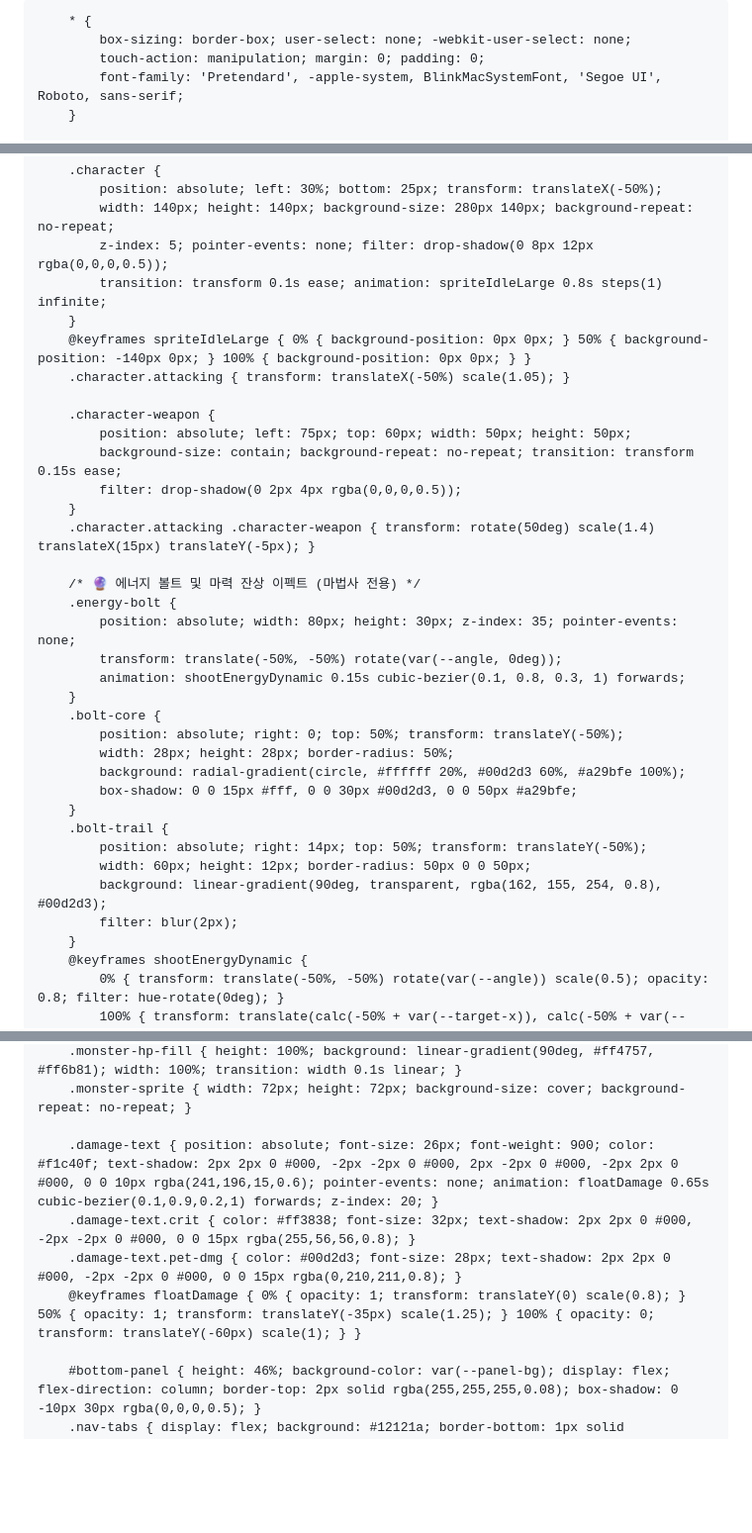
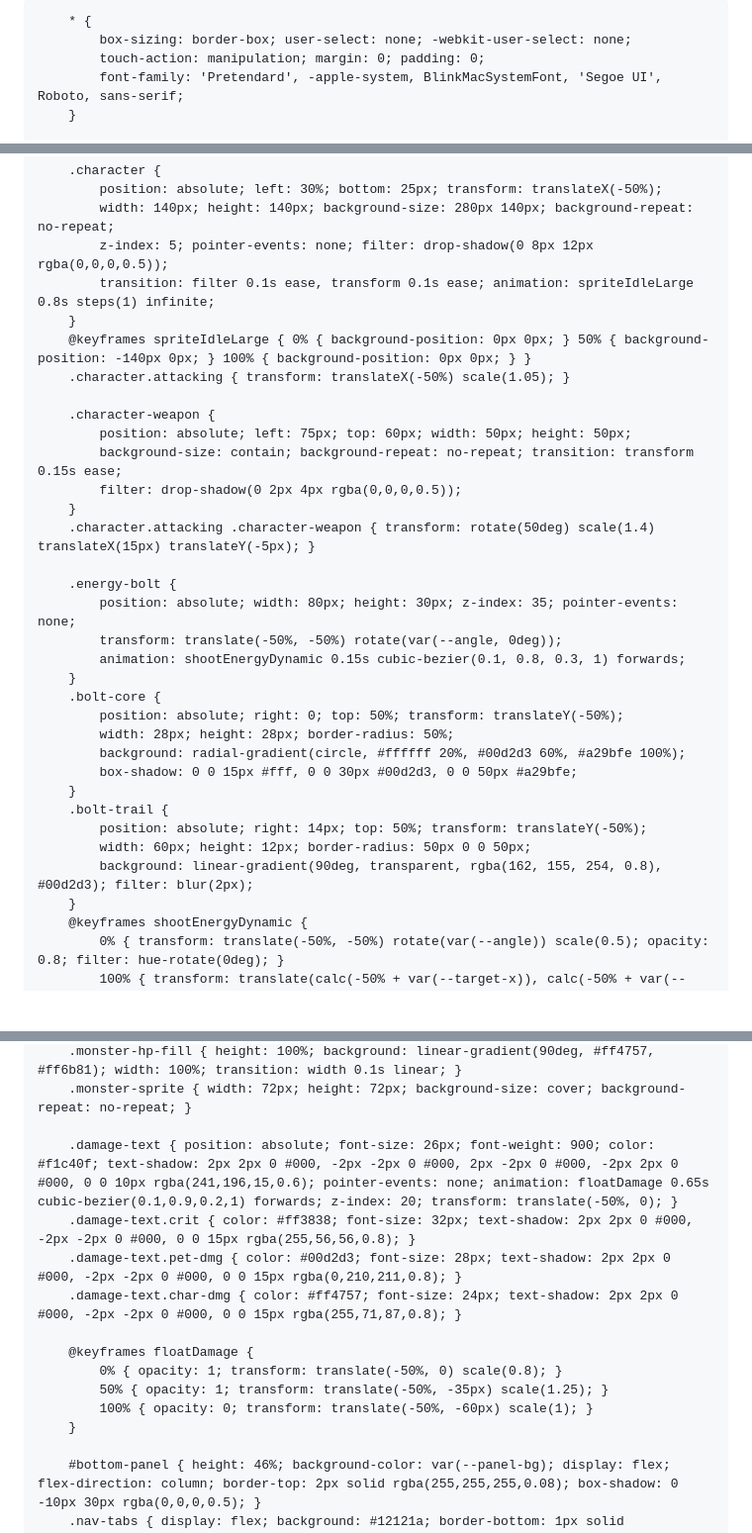
Before and after one commit to springboy90-cmd/beta-test, a Markdown page: README.md, 3 parts joined by grey strips. Shown at 99% size. Drawn GitHub-style; blank space fills up the shorter version.

```diff
--- a/README.md
+++ b/README.md
@@ -3,7 +3,7 @@
 <head>
     <meta charset="UTF-8">
     <meta name="viewport" content="width=device-width, initial-scale=1.0, maximum-scale=1.0, user-scalable=no, viewport-fit=cover">
-    <title>메이플 키우기 - Ultimate Mage Edition</title>
+    <title>메이플 키우기 - 50 Stages & Boss Raid</title>
     <style>
         :root {
             --panel-bg: #181824;
@@ -83,7 +83,7 @@
             position: absolute; left: 30%; bottom: 25px; transform: translateX(-50%);
             width: 140px; height: 140px; background-size: 280px 140px; background-repeat: no-repeat;
             z-index: 5; pointer-events: none; filter: drop-shadow(0 8px 12px rgba(0,0,0,0.5));
-            transition: transform 0.1s ease; animation: spriteIdleLarge 0.8s steps(1) infinite;
+            transition: filter 0.1s ease, transform 0.1s ease; animation: spriteIdleLarge 0.8s steps(1) infinite;
         }
         @keyframes spriteIdleLarge { 0% { background-position: 0px 0px; } 50% { background-position: -140px 0px; } 100% { background-position: 0px 0px; } }
         .character.attacking { transform: translateX(-50%) scale(1.05); }
@@ -95,7 +95,6 @@
         }
         .character.attacking .character-weapon { transform: rotate(50deg) scale(1.4) translateX(15px) translateY(-5px); }
 
-        /* 🔮 에너지 볼트 및 마력 잔상 이펙트 (마법사 전용) */
         .energy-bolt {
             position: absolute; width: 80px; height: 30px; z-index: 35; pointer-events: none;
             transform: translate(-50%, -50%) rotate(var(--angle, 0deg));
@@ -110,8 +109,7 @@
         .bolt-trail {
             position: absolute; right: 14px; top: 50%; transform: translateY(-50%);
             width: 60px; height: 12px; border-radius: 50px 0 0 50px;
-            background: linear-gradient(90deg, transparent, rgba(162, 155, 254, 0.8), #00d2d3);
-            filter: blur(2px);
+            background: linear-gradient(90deg, transparent, rgba(162, 155, 254, 0.8), #00d2d3); filter: blur(2px);
         }
         @keyframes shootEnergyDynamic {
             0% { transform: translate(-50%, -50%) rotate(var(--angle)) scale(0.5); opacity: 0.8; filter: hue-rotate(0deg); }
@@ -136,10 +134,16 @@
         .monster-hp-fill { height: 100%; background: linear-gradient(90deg, #ff4757, #ff6b81); width: 100%; transition: width 0.1s linear; }
         .monster-sprite { width: 72px; height: 72px; background-size: cover; background-repeat: no-repeat; }
 
-        .damage-text { position: absolute; font-size: 26px; font-weight: 900; color: #f1c40f; text-shadow: 2px 2px 0 #000, -2px -2px 0 #000, 2px -2px 0 #000, -2px 2px 0 #000, 0 0 10px rgba(241,196,15,0.6); pointer-events: none; animation: floatDamage 0.65s cubic-bezier(0.1,0.9,0.2,1) forwards; z-index: 20; }
+        .damage-text { position: absolute; font-size: 26px; font-weight: 900; color: #f1c40f; text-shadow: 2px 2px 0 #000, -2px -2px 0 #000, 2px -2px 0 #000, -2px 2px 0 #000, 0 0 10px rgba(241,196,15,0.6); pointer-events: none; animation: floatDamage 0.65s cubic-bezier(0.1,0.9,0.2,1) forwards; z-index: 20; transform: translate(-50%, 0); }
         .damage-text.crit { color: #ff3838; font-size: 32px; text-shadow: 2px 2px 0 #000, -2px -2px 0 #000, 0 0 15px rgba(255,56,56,0.8); }
         .damage-text.pet-dmg { color: #00d2d3; font-size: 28px; text-shadow: 2px 2px 0 #000, -2px -2px 0 #000, 0 0 15px rgba(0,210,211,0.8); }
-        @keyframes floatDamage { 0% { opacity: 1; transform: translateY(0) scale(0.8); } 50% { opacity: 1; transform: translateY(-35px) scale(1.25); } 100% { opacity: 0; transform: translateY(-60px) scale(1); } }
+        .damage-text.char-dmg { color: #ff4757; font-size: 24px; text-shadow: 2px 2px 0 #000, -2px -2px 0 #000, 0 0 15px rgba(255,71,87,0.8); }
+
+        @keyframes floatDamage {
+            0% { opacity: 1; transform: translate(-50%, 0) scale(0.8); }
+            50% { opacity: 1; transform: translate(-50%, -35px) scale(1.25); }
+            100% { opacity: 0; transform: translate(-50%, -60px) scale(1); }
+        }
 
         #bottom-panel { height: 46%; background-color: var(--panel-bg); display: flex; flex-direction: column; border-top: 2px solid rgba(255,255,255,0.08); box-shadow: 0 -10px 30px rgba(0,0,0,0.5); }
         .nav-tabs { display: flex; background: #12121a; border-bottom: 1px solid rgba(255,255,255,0.06); }
```
Also changed, not shown: other parts of README.md (+6 -8 lines).
